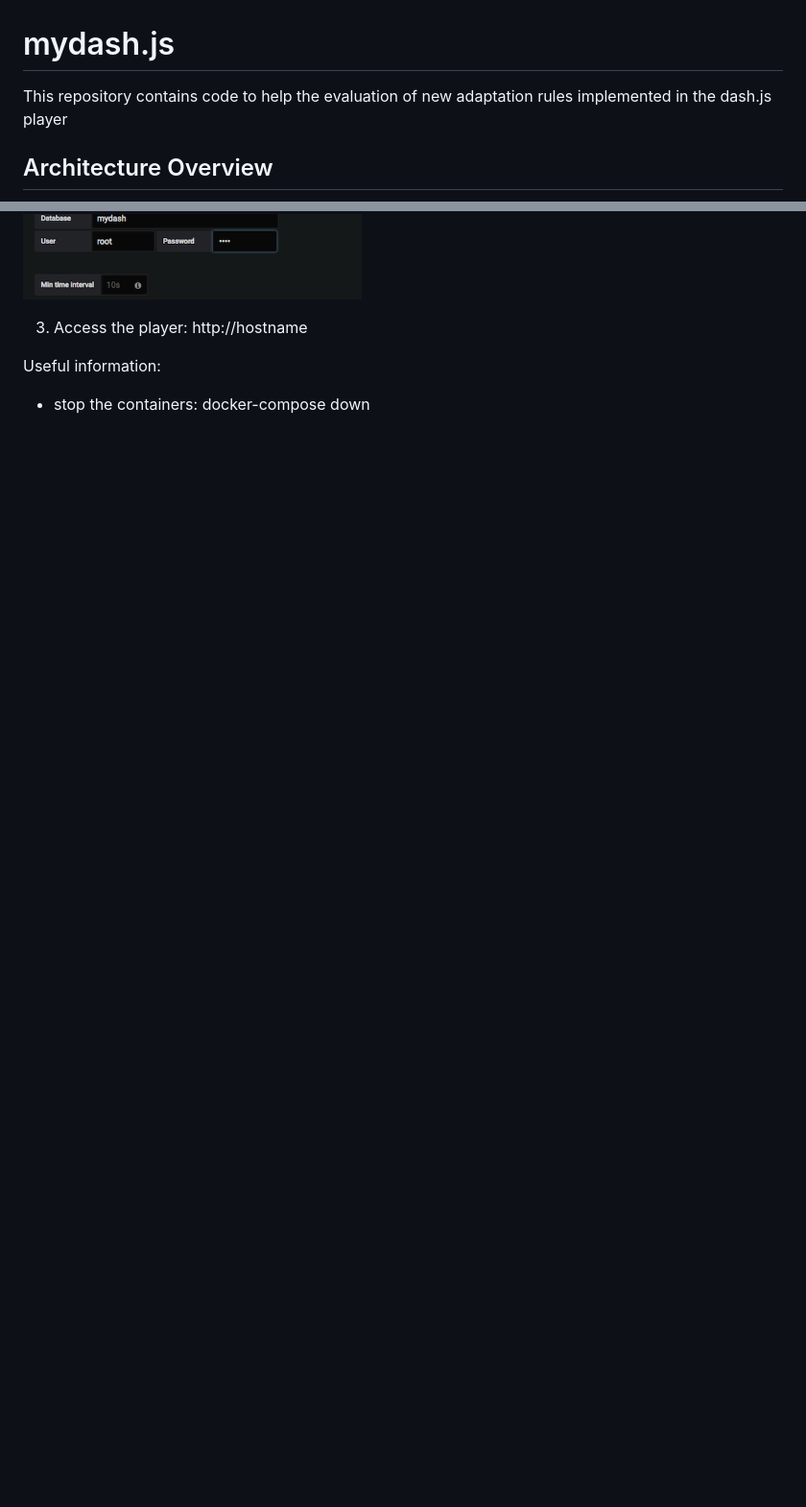
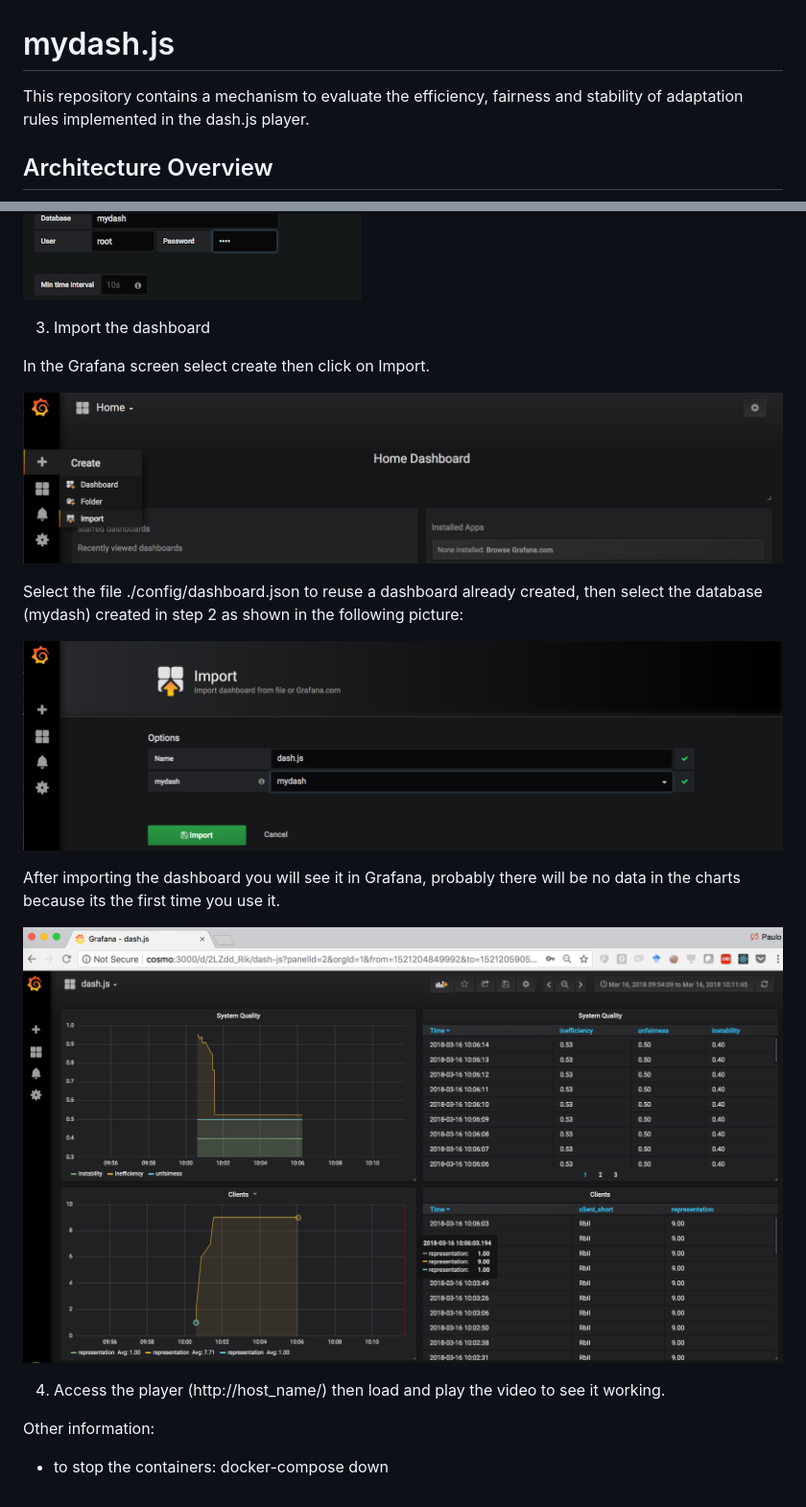
Before and after one commit to placerda/mydash.js, a Markdown page: ReadMe.md, 2 parts joined by grey strips. Shown: that part at 96% size. Rendered like a GitHub page; pictures changed too: docs/importing01.png (added), docs/importing02.png (added); blank space fills up the shorter version.

```diff
--- a/ReadMe.md
+++ b/ReadMe.md
@@ -1,6 +1,6 @@
 # mydash.js
 
-This repository contains code to help the evaluation of new adaptation rules implemented in the dash.js player
+This repository contains a mechanism to evaluate the efficiency, fairness and stability of adaptation rules implemented in the dash.js player.
 
 ## Architecture Overview
 
@@ -34,9 +37,22 @@ If it's the first time, point the database to influxdb (user: root/root):
 
 ![Grafana config](docs/grafana-config.png?raw=true "Grafana config")
 
+3. Import the dashboard
 
-3. Access the player: http://hostname
+In the Grafana screen select create then click on Import.
 
-Useful information:
+![Importing the Dashboard](docs/importing01.png?raw=true "Importing the Dashboard")
 
-- stop the containers: docker-compose down
+Select the file ./config/dashboard.json to reuse a dashboard already created, then select the database (mydash) created in step 2 as shown in the following picture:
+
+![Importing the Dashboard](docs/importing02.png?raw=true "Importing the Dashboard")
+
+After importing the dashboard you will see it in Grafana, probably there will be no data in the charts because its the first time you use it.
+
+![Metrics Dashboard](docs/dashboard.png?raw=true "Metrics Dashboard")
+
+4. Access the player (http://host_name/) then load and play the video to see it working.
+
+Other information:
+
+- to stop the containers: docker-compose down
```
Also changed, not shown: other parts of ReadMe.md (+6 -3 lines), 7 other files.
